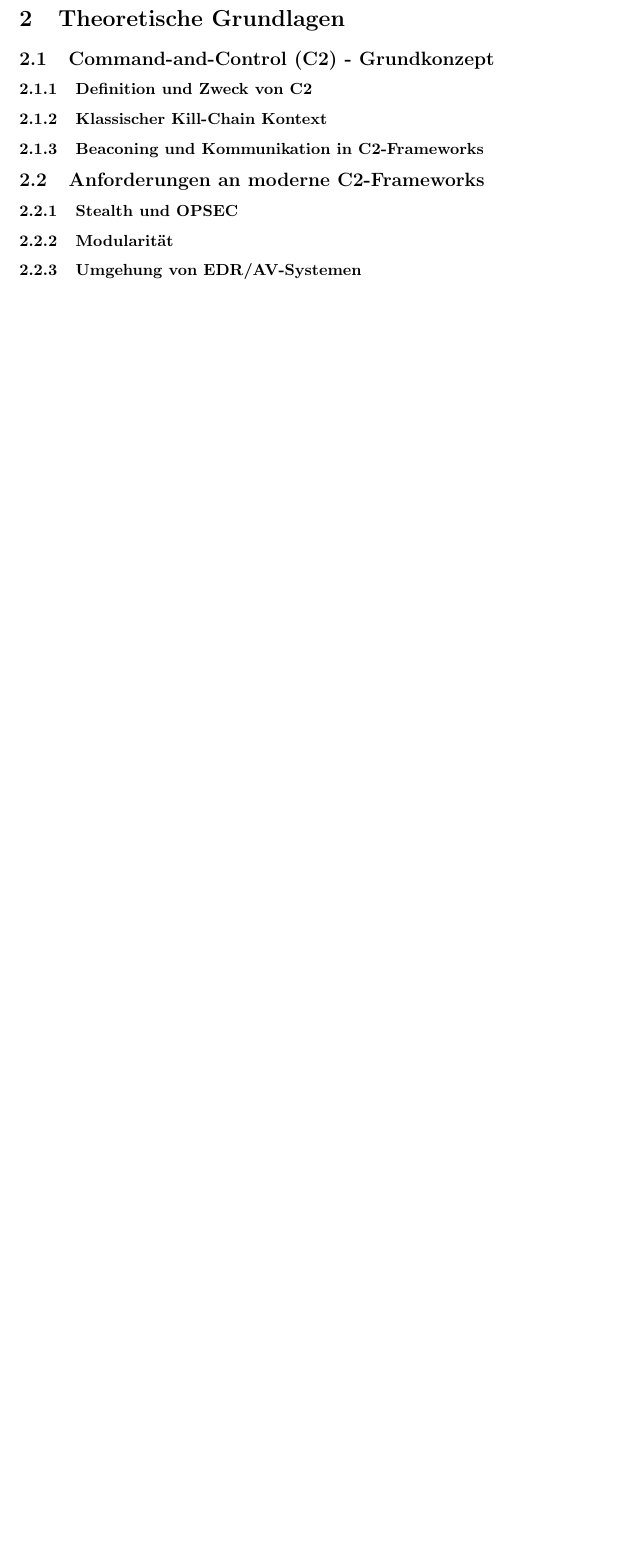
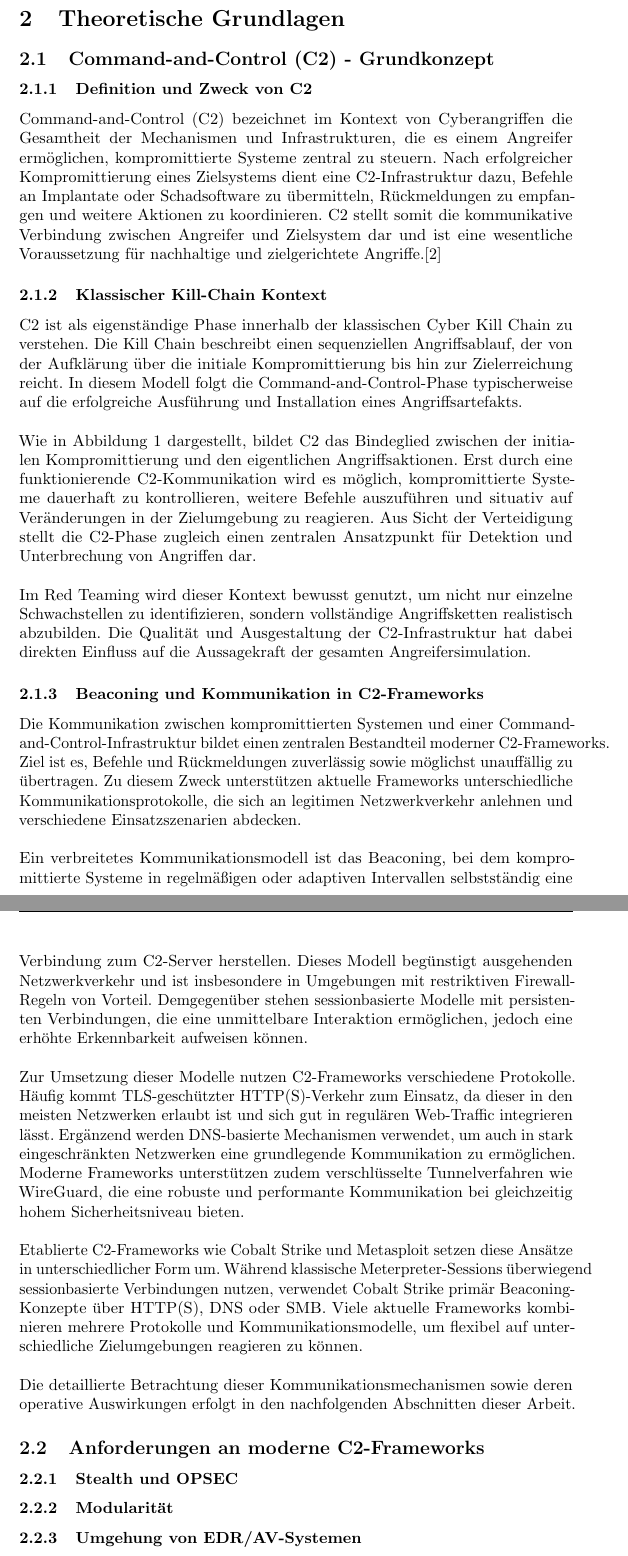
Before and after one commit to gabrielralf/Praxisarbeiten, a LaTeX paper (Praxisarbeit/main.tex, which reads Praxisarbeit/Kapitel_2/grundlagen.tex): part of page 15 of 21 before the commit and two parts of pages 15 and 16 of 22 after it, the two joined at a grey line, cut so that both start at the same text, the shorter picture padded with empty space. Compiled offline with pdfLaTeX.

Commit message:
section 2

```diff
--- a/Praxisarbeit/Kapitel_2/grundlagen.tex
+++ b/Praxisarbeit/Kapitel_2/grundlagen.tex
@@ -1,9 +1,26 @@
+
 \section{Theoretische Grundlagen}
 \subsection{Command-and-Control (C2) - Grundkonzept}
 \subsubsection{Definition und Zweck von C2}
+Command-and-Control (C2) bezeichnet im Kontext von Cyberangriffen die Gesamtheit der Mechanismen und Infrastrukturen, die es einem Angreifer ermöglichen, kompromittierte Systeme zentral zu steuern. Nach erfolgreicher Kompromittierung eines Zielsystems dient eine C2-Infrastruktur dazu, Befehle an Implantate oder Schadsoftware zu übermitteln, Rückmeldungen zu empfangen und weitere Aktionen zu koordinieren. C2 stellt somit die kommunikative Verbindung zwischen Angreifer und Zielsystem dar und ist eine wesentliche Voraussetzung für nachhaltige und zielgerichtete Angriffe.\cite{c2_varonis2026}
 \subsubsection{Klassischer Kill-Chain Kontext}
+C2 ist als eigenständige Phase innerhalb der klassischen Cyber Kill Chain zu verstehen. Die Kill Chain beschreibt einen sequenziellen Angriffsablauf, der von der Aufklärung über die initiale Kompromittierung bis hin zur Zielerreichung reicht. In diesem Modell folgt die Command-and-Control-Phase typischerweise auf die erfolgreiche Ausführung und Installation eines Angriffsartefakts.
+\newline\newline
+Wie in Abbildung 1 dargestellt, bildet C2 das Bindeglied zwischen der initialen Kompromittierung und den eigentlichen Angriffsaktionen. Erst durch eine funktionierende C2-Kommunikation wird es möglich, kompromittierte Systeme dauerhaft zu kontrollieren, weitere Befehle auszuführen und situativ auf Veränderungen in der Zielumgebung zu reagieren. Aus Sicht der Verteidigung stellt die C2-Phase zugleich einen zentralen Ansatzpunkt für Detektion und Unterbrechung von Angriffen dar.
+\newline\newline
+Im Red Teaming wird dieser Kontext bewusst genutzt, um nicht nur einzelne Schwachstellen zu identifizieren, sondern vollständige Angriffsketten realistisch abzubilden. Die Qualität und Ausgestaltung der C2-Infrastruktur hat dabei direkten Einfluss auf die Aussagekraft der gesamten Angreifersimulation.
 \subsubsection{Beaconing und Kommunikation in C2-Frameworks}
+Die Kommunikation zwischen kompromittierten Systemen und einer Command-and-Control-Infrastruktur bildet einen zentralen Bestandteil moderner C2-Frameworks. Ziel ist es, Befehle und Rückmeldungen zuverlässig sowie möglichst unauffällig zu übertragen. Zu diesem Zweck unterstützen aktuelle Frameworks unterschiedliche Kommunikationsprotokolle, die sich an legitimen Netzwerkverkehr anlehnen und verschiedene Einsatzszenarien abdecken.
+\newline\newline
+Ein verbreitetes Kommunikationsmodell ist das Beaconing, bei dem kompromittierte Systeme in regelmäßigen oder adaptiven Intervallen selbstständig eine Verbindung zum C2-Server herstellen. Dieses Modell begünstigt ausgehenden Netzwerkverkehr und ist insbesondere in Umgebungen mit restriktiven Firewall-Regeln von Vorteil. Demgegenüber stehen sessionbasierte Modelle mit persistenten Verbindungen, die eine unmittelbare Interaktion ermöglichen, jedoch eine erhöhte Erkennbarkeit aufweisen können.
+\newline\newline
+Zur Umsetzung dieser Modelle nutzen C2-Frameworks verschiedene Protokolle. Häufig kommt TLS-geschützter HTTP(S)-Verkehr zum Einsatz, da dieser in den meisten Netzwerken erlaubt ist und sich gut in regulären Web-Traffic integrieren lässt. Ergänzend werden DNS-basierte Mechanismen verwendet, um auch in stark eingeschränkten Netzwerken eine grundlegende Kommunikation zu ermöglichen. Moderne Frameworks unterstützen zudem verschlüsselte Tunnelverfahren wie WireGuard, die eine robuste und performante Kommunikation bei gleichzeitig hohem Sicherheitsniveau bieten.
+\newline\newline
+Etablierte C2-Frameworks wie Cobalt Strike und Metasploit setzen diese Ansätze in unterschiedlicher Form um. Während klassische Meterpreter-Sessions überwiegend sessionbasierte Verbindungen nutzen, verwendet Cobalt Strike primär Beaconing-Konzepte über HTTP(S), DNS oder SMB. Viele aktuelle Frameworks kombinieren mehrere Protokolle und Kommunikationsmodelle, um flexibel auf unterschiedliche Zielumgebungen reagieren zu können.
+\newline\newline
+Die detaillierte Betrachtung dieser Kommunikationsmechanismen sowie deren operative Auswirkungen erfolgt in den nachfolgenden Abschnitten dieser Arbeit.
 \subsection{Anforderungen an moderne C2-Frameworks}
+
 \subsubsection{Stealth und OPSEC}
 \subsubsection{Modularität}
 \subsubsection{Umgehung von EDR/AV-Systemen}
--- a/Praxisarbeit/main.tex
+++ b/Praxisarbeit/main.tex
@@ -13,6 +13,7 @@
 \usepackage{csquotes}
 \usepackage[style=ieee]{biblatex}
 \usepackage[ngerman]{babel}
+\usepackage{cleveref}
 \addto\captionsngerman{%
   \renewcommand{\abstractname}{Abstract}%
 }
```
Also changed, not shown: Praxisarbeit/Kapitel_1/einleitung.tex (+1 -1 lines), Praxisarbeit/auxiliar/literature.bib (+9 -0 lines), Praxisarbeit/main.bbl, Praxisarbeit/main.pdf, 9 other files.
